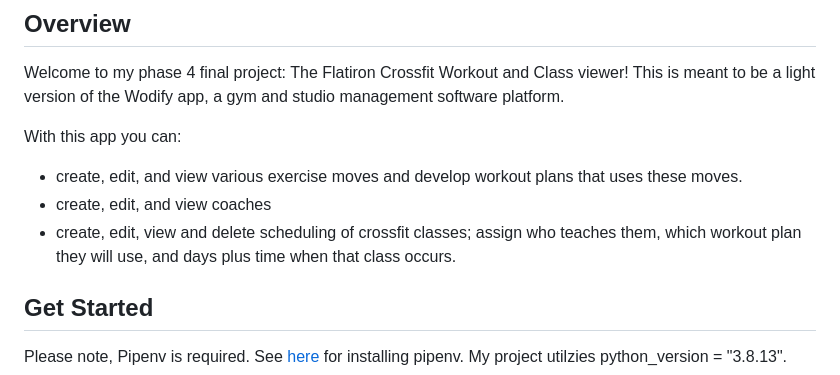
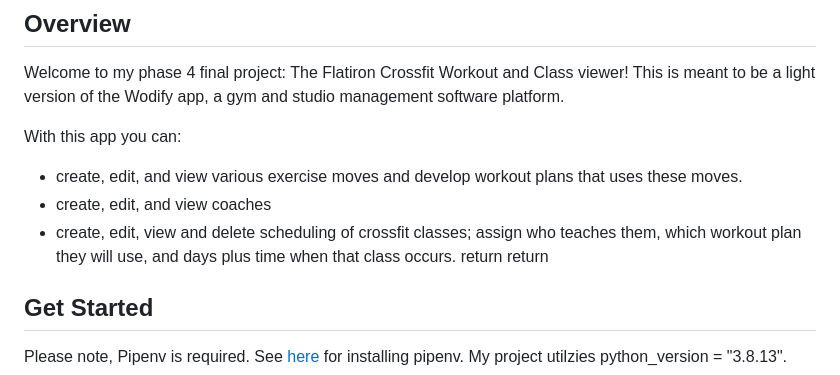
Before and after one commit to Chris10Garcia/phase-4-final-project-crossfit-workout-planner, a Markdown page: README.md, the part around the change. Drawn GitHub-style.

```diff
--- a/README.md
+++ b/README.md
@@ -30,8 +30,8 @@ With this app you can:
 - create, edit, and view various exercise moves and develop workout plans that uses these moves.
 - create, edit, and view coaches
 - create, edit, view and delete scheduling of crossfit classes; assign who teaches them, which workout plan they will use, and days plus time when that class occurs.
-
-
+   return
+   return
 ## Get Started
 
 Please note, Pipenv is required. See [here](https://pipenv.pypa.io/en/latest/installation/) for installing pipenv. My project utilzies python_version = "3.8.13".
```
